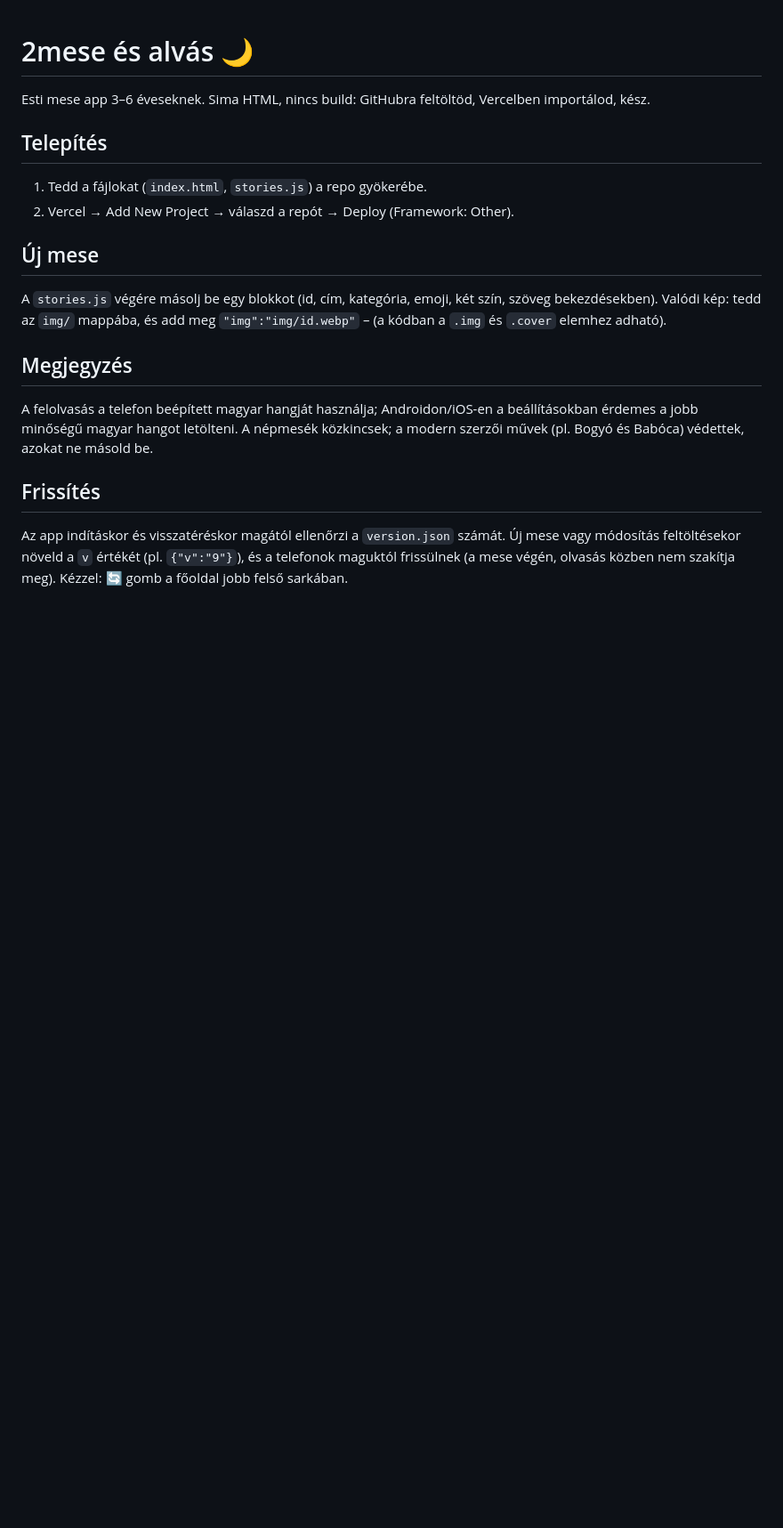
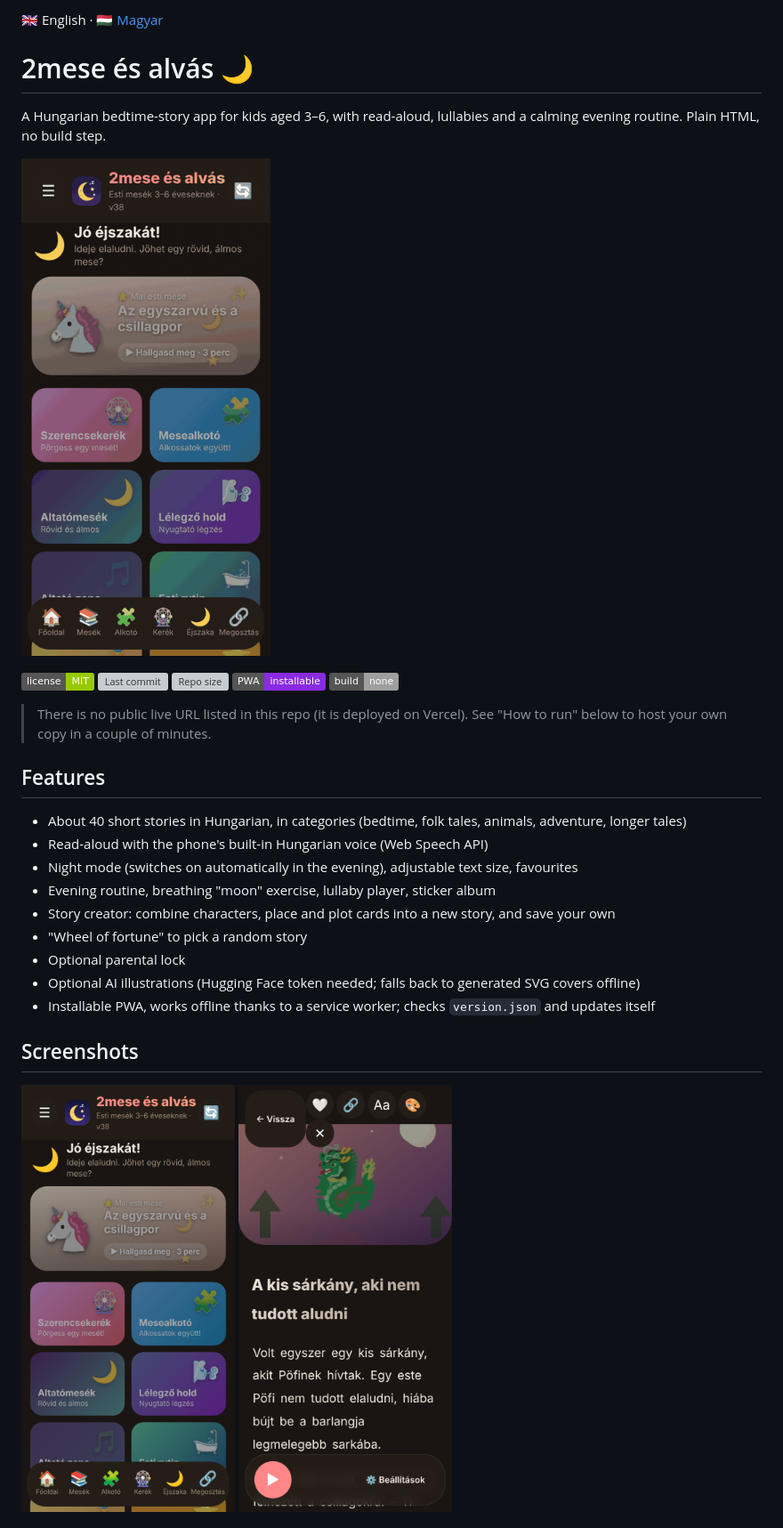
Before and after one commit to strattila90-hue/2mese-aztan-alvas-, a Markdown page: README.md, the part around one of its changes. Shown at 89% size. Drawn GitHub-style; pictures changed too: docs/demo.gif (added), docs/screenshot-home.png (added), docs/screenshot-story.png (added); badges without logos; blank space fills up the shorter version; grey boxes are pictures that could not be loaded.

```diff
--- a/README.md
+++ b/README.md
@@ -1,18 +1,26 @@
+🇬🇧 English · [🇭🇺 Magyar](README.hu.md)
+
 # 2mese és alvás 🌙
 
-Esti mese app 3–6 éveseknek. Sima HTML, nincs build: GitHubra feltöltöd, Vercelben importálod, kész.
+A Hungarian bedtime-story app for kids aged 3–6, with read-aloud, lullabies and a calming evening routine. Plain HTML, no build step.
 
-## Telepítés
-1. Tedd a fájlokat (`index.html`, `stories.js`) a repo gyökerébe.
-2. Vercel → Add New Project → válaszd a repót → Deploy (Framework: Other).
+![Demo](docs/demo.gif)
 
-## Új mese
-A `stories.js` végére másolj be egy blokkot (id, cím, kategória, emoji, két szín, szöveg bekezdésekben).
-Valódi kép: tedd az `img/` mappába, és add meg `"img":"img/id.webp"` – (a kódban a `.img` és `.cover` elemhez adható).
+![License: MIT](https://img.shields.io/badge/license-MIT-green) ![Last commit](https://img.shields.io/github/last-commit/strattila90-hue/2mese-aztan-alvas-) ![Repo size](https://img.shields.io/github/repo-size/strattila90-hue/2mese-aztan-alvas-) ![PWA](https://img.shields.io/badge/PWA-installable-blueviolet) ![No build step](https://img.shields.io/badge/build-none-lightgrey)
 
-## Megjegyzés
-A felolvasás a telefon beépített magyar hangját használja; Androidon/iOS-en a beállításokban érdemes a jobb minőségű magyar hangot letölteni.
-A népmesék közkincsek; a modern szerzői művek (pl. Bogyó és Babóca) védettek, azokat ne másold be.
+> There is no public live URL listed in this repo (it is deployed on Vercel). See "How to run" below to host your own copy in a couple of minutes.
 
-## Frissítés
-Az app indításkor és visszatéréskor magától ellenőrzi a `version.json` számát. Új mese vagy módosítás feltöltésekor növeld a `v` értékét (pl. `{"v":"9"}`), és a telefonok maguktól frissülnek (a mese végén, olvasás közben nem szakítja meg). Kézzel: 🔄 gomb a főoldal jobb felső sarkában.
+## Features
+- About 40 short stories in Hungarian, in categories (bedtime, folk tales, animals, adventure, longer tales)
+- Read-aloud with the phone's built-in Hungarian voice (Web Speech API)
+- Night mode (switches on automatically in the evening), adjustable text size, favourites
+- Evening routine, breathing "moon" exercise, lullaby player, sticker album
+- Story creator: combine characters, place and plot cards into a new story, and save your own
+- "Wheel of fortune" to pick a random story
+- Optional parental lock
+- Optional AI illustrations (Hugging Face token needed; falls back to generated SVG covers offline)
+- Installable PWA, works offline thanks to a service worker; checks `version.json` and updates itself
+
+## Screenshots
+<p><img src="docs/screenshot-home.png" width="240"> <img src="docs/screenshot-story.png" width="240"></p>
+
```
Also changed, not shown: other parts of README.md (+19 -0 lines), .github/ISSUE_TEMPLATE/bug_report.md (added, +15 -0 lines), .github/ISSUE_TEMPLATE/feature_request.md (added, +11 -0 lines), CONTRIBUTING.md (added, +15 -0 lines), README.hu.md (added, +32 -0 lines), .github/social-preview.png (added), docs/screenshot-menu.png (added), 4 other files.
